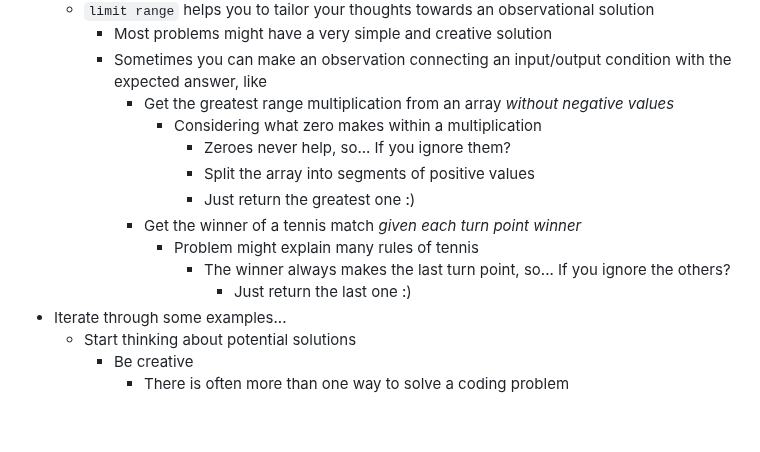
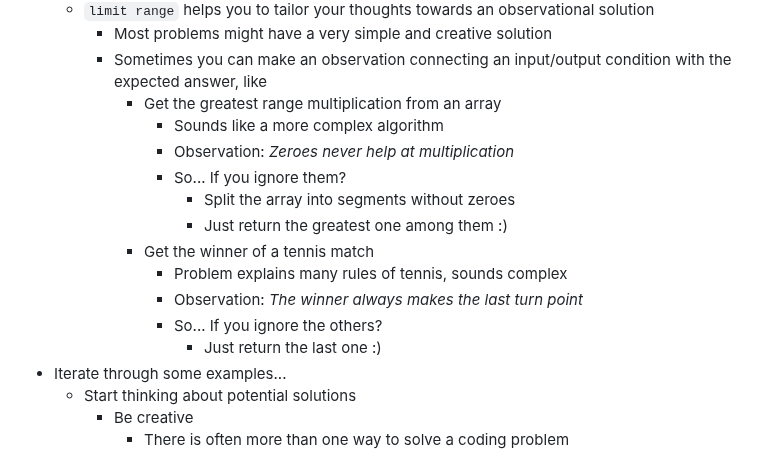
Before and after one commit to gardusig/road2senior, a Markdown page: preparation/README.md, the part around the change. Drawn GitHub-style; blank space fills up the shorter version.

Commit message:
Updated preparation for coding interview guide

```diff
--- a/preparation/README.md
+++ b/preparation/README.md
@@ -56,15 +56,17 @@ I think the best result comes from the ease of understanding an interviewer has
   - `limit range` helps you to tailor your thoughts towards an observational solution
     - Most problems might have a very simple and creative solution
     - Sometimes you can make an observation connecting an input/output condition with the expected answer, like
-      - Get the greatest range multiplication from an array _without negative values_
-        - Considering what zero makes within a multiplication
-          - Zeroes never help, so... If you ignore them?
-          - Split the array into segments of positive values
-          - Just return the greatest one :)
-      - Get the winner of a tennis match _given each turn point winner_
-        - Problem might explain many rules of tennis
-          - The winner always makes the last turn point, so... If you ignore the others?
-            - Just return the last one :)
+      - Get the greatest range multiplication from an array
+        - Sounds like a more complex algorithm
+        - Observation: _Zeroes never help at multiplication_
+        - So... If you ignore them?
+          - Split the array into segments without zeroes
+          - Just return the greatest one among them :)
+      - Get the winner of a tennis match
+        - Problem explains many rules of tennis, sounds complex
+        - Observation: _The winner always makes the last turn point_
+        - So... If you ignore the others?
+          - Just return the last one :)
 - Iterate through some examples...
   - Start thinking about potential solutions
     - Be creative
```
